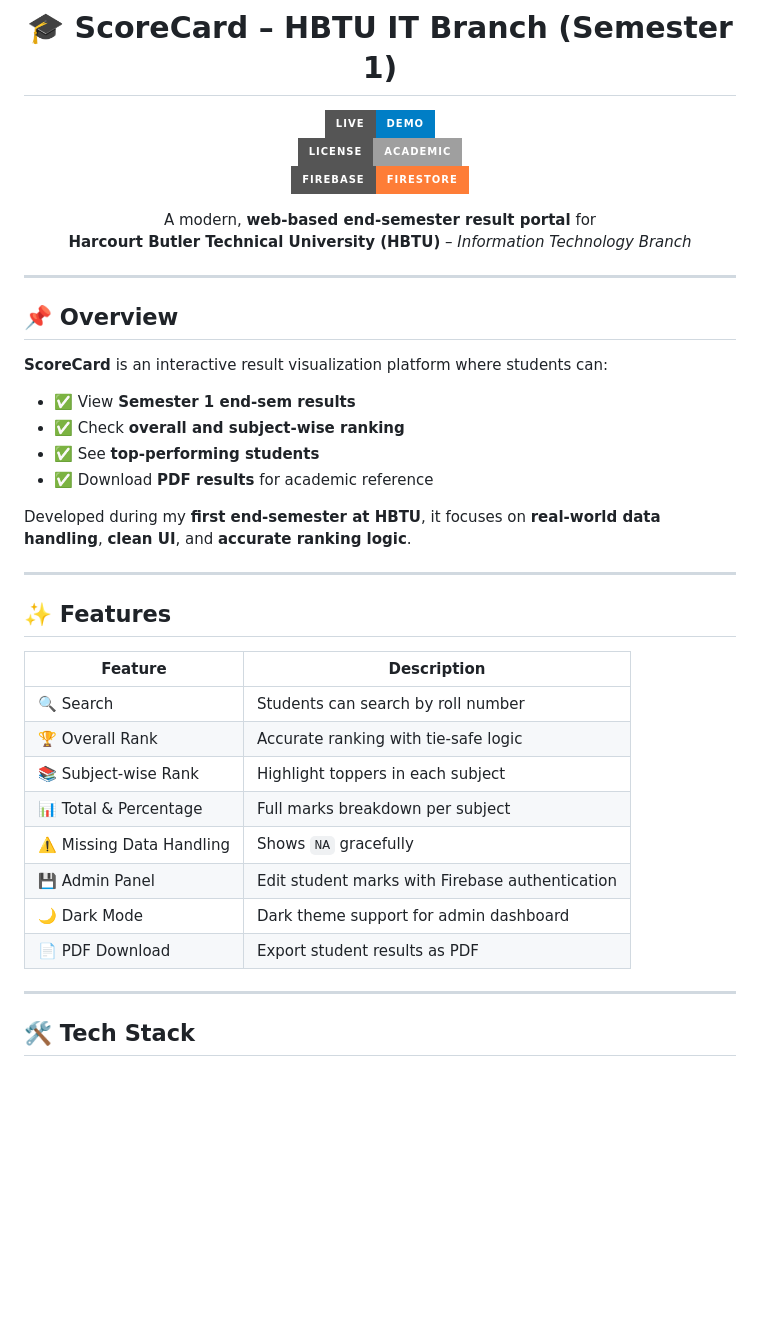
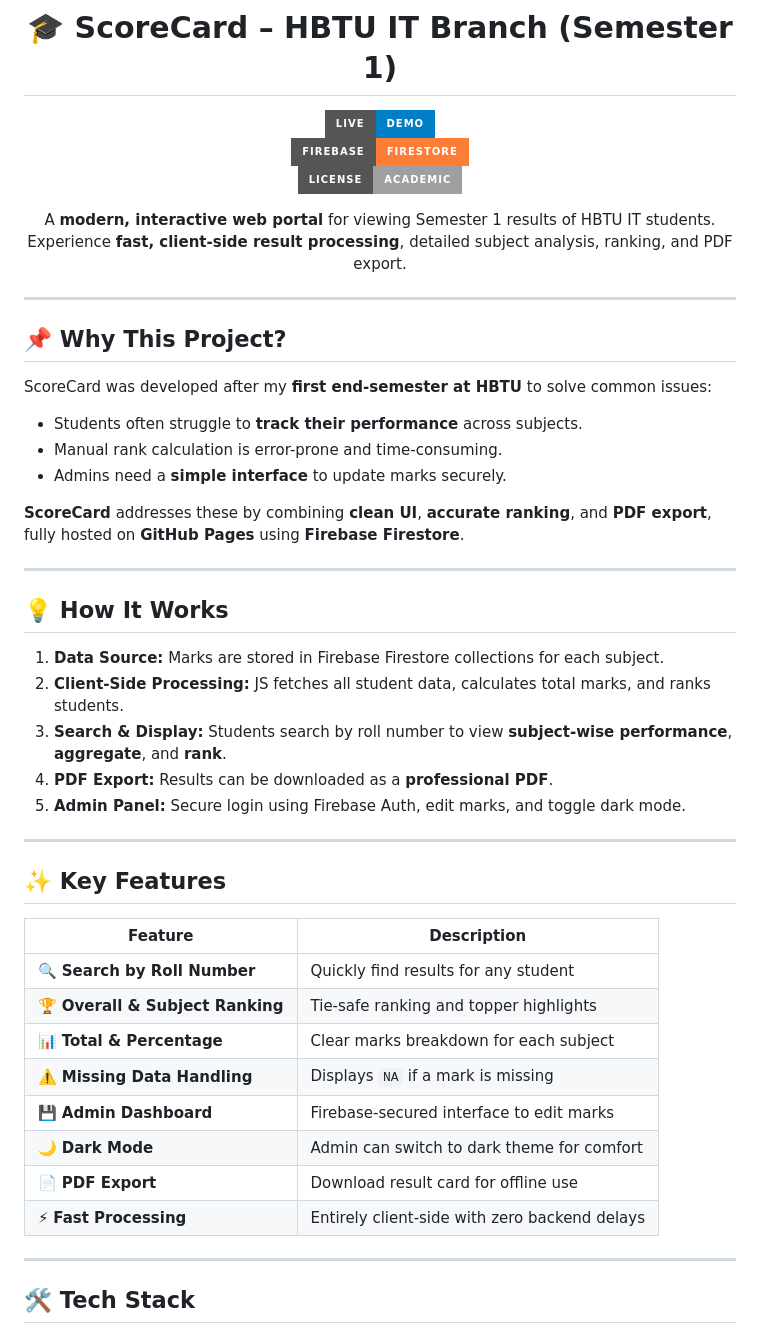
Before and after one commit to itsdivyanshuno/ScoreCard-HBTU, a Markdown page: README.md, the part around one of its changes. Drawn GitHub-style; badges without logos; blank space fills up the shorter version.

```diff
--- a/README.md
+++ b/README.md
@@ -3,41 +3,50 @@
 # 🎓 ScoreCard – HBTU IT Branch (Semester 1)
 
 [![Live Demo](https://img.shields.io/badge/Live-Demo-blue?style=for-the-badge)](https://itsdivyanshuno.github.io/ScoreCard-HBTU/)
+[![Firebase](https://img.shields.io/badge/Firebase-Firestore-orange?style=for-the-badge)](#)
 [![License](https://img.shields.io/badge/License-Academic-lightgrey?style=for-the-badge)](#)
-[![Firebase](https://img.shields.io/badge/Firebase-Firestore-orange?style=for-the-badge)](#)
 
-A modern, **web-based end-semester result portal** for
-**Harcourt Butler Technical University (HBTU)** – *Information Technology Branch*
+A **modern, interactive web portal** for viewing Semester 1 results of HBTU IT students.
+Experience **fast, client-side result processing**, detailed subject analysis, ranking, and PDF export.
 
 </div>
 
 ---
 
-## 📌 Overview
+## 📌 Why This Project?
 
-**ScoreCard** is an interactive result visualization platform where students can:
+ScoreCard was developed after my **first end-semester at HBTU** to solve common issues:
 
-- ✅ View **Semester 1 end-sem results**
-- ✅ Check **overall and subject-wise ranking**
-- ✅ See **top-performing students**
-- ✅ Download **PDF results** for academic reference
+- Students often struggle to **track their performance** across subjects.
+- Manual rank calculation is error-prone and time-consuming.
+- Admins need a **simple interface** to update marks securely.
 
-Developed during my **first end-semester at HBTU**, it focuses on **real-world data handling**, **clean UI**, and **accurate ranking logic**.
+**ScoreCard** addresses these by combining **clean UI**, **accurate ranking**, and **PDF export**, fully hosted on **GitHub Pages** using **Firebase Firestore**.
 
 ---
 
-## ✨ Features
+## 💡 How It Works
+
+1. **Data Source:** Marks are stored in Firebase Firestore collections for each subject.
+2. **Client-Side Processing:** JS fetches all student data, calculates total marks, and ranks students.
+3. **Search & Display:** Students search by roll number to view **subject-wise performance**, **aggregate**, and **rank**.
+4. **PDF Export:** Results can be downloaded as a **professional PDF**.
+5. **Admin Panel:** Secure login using Firebase Auth, edit marks, and toggle dark mode.
+
+---
+
+## ✨ Key Features
 
 | Feature | Description |
 |---------|-------------|
-| 🔍 Search | Students can search by roll number |
-| 🏆 Overall Rank | Accurate ranking with tie-safe logic |
-| 📚 Subject-wise Rank | Highlight toppers in each subject |
-| 📊 Total & Percentage | Full marks breakdown per subject |
-| ⚠️ Missing Data Handling | Shows `NA` gracefully |
-| 💾 Admin Panel | Edit student marks with Firebase authentication |
-| 🌙 Dark Mode | Dark theme support for admin dashboard |
-| 📄 PDF Download | Export student results as PDF |
+| 🔍 **Search by Roll Number** | Quickly find results for any student |
+| 🏆 **Overall & Subject Ranking** | Tie-safe ranking and topper highlights |
+| 📊 **Total & Percentage** | Clear marks breakdown for each subject |
+| ⚠️ **Missing Data Handling** | Displays `NA` if a mark is missing |
+| 💾 **Admin Dashboard** | Firebase-secured interface to edit marks |
+| 🌙 **Dark Mode** | Admin can switch to dark theme for comfort |
+| 📄 **PDF Export** | Download result card for offline use |
+| ⚡ **Fast Processing** | Entirely client-side with zero backend delays |
 
 ---
 
```
Also changed, not shown: other parts of README.md (+23 -26 lines).
